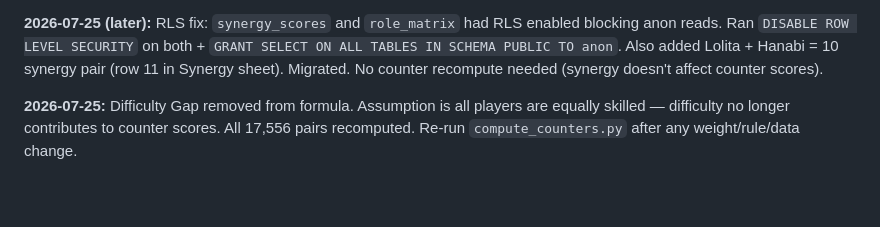
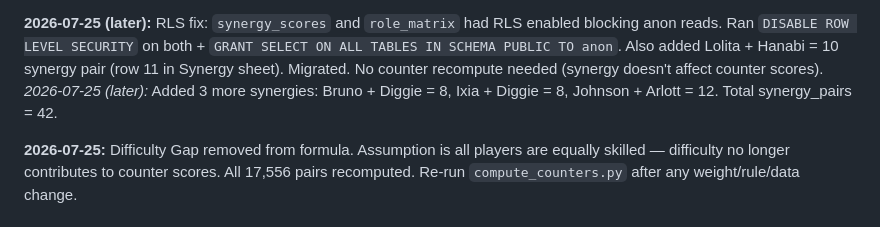
Before and after one commit to burny143/mlbb-drafter-v2.0, a Markdown page: AGENTS.md, the part around the change. Drawn GitHub-style; blank space fills up the shorter version.

Commit message:
add 3 synergies: Bruno+Diggie, Ixia+Diggie, Johnson+Arlott (total 42)

```diff
--- a/AGENTS.md
+++ b/AGENTS.md
@@ -54,6 +54,7 @@ python compute_counters.py --dry-run
 The script loads all reference tables from Supabase, computes scores for every (attacker, defender) pair, and upserts into `counter_scores`. See the docstring in `compute_counters.py` for the full formula.
 
 **2026-07-25 (later):** RLS fix: `synergy_scores` and `role_matrix` had RLS enabled blocking anon reads. Ran `DISABLE ROW LEVEL SECURITY` on both + `GRANT SELECT ON ALL TABLES IN SCHEMA PUBLIC TO anon`. Also added Lolita + Hanabi = 10 synergy pair (row 11 in Synergy sheet). Migrated. No counter recompute needed (synergy doesn't affect counter scores).
+*2026-07-25 (later):* Added 3 more synergies: Bruno + Diggie = 8, Ixia + Diggie = 8, Johnson + Arlott = 12. Total synergy_pairs = 42.
 
 **2026-07-25:** Difficulty Gap removed from formula. Assumption is all players are equally skilled — difficulty no longer contributes to counter scores. All 17,556 pairs recomputed. Re-run `compute_counters.py` after any weight/rule/data change.
 
```
